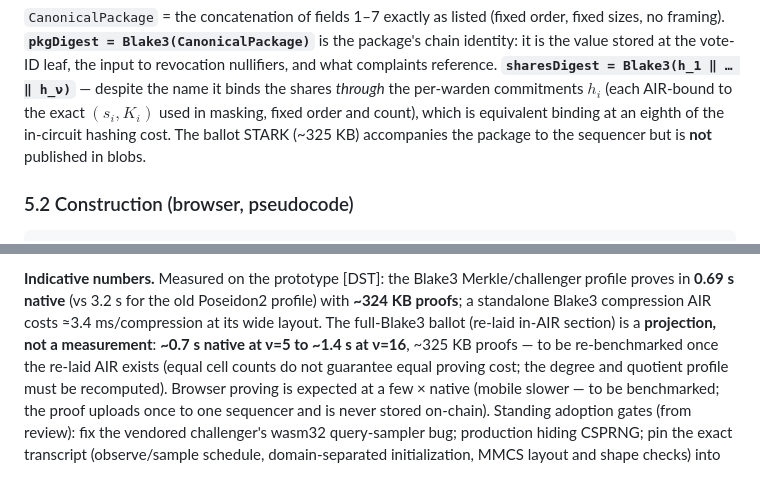
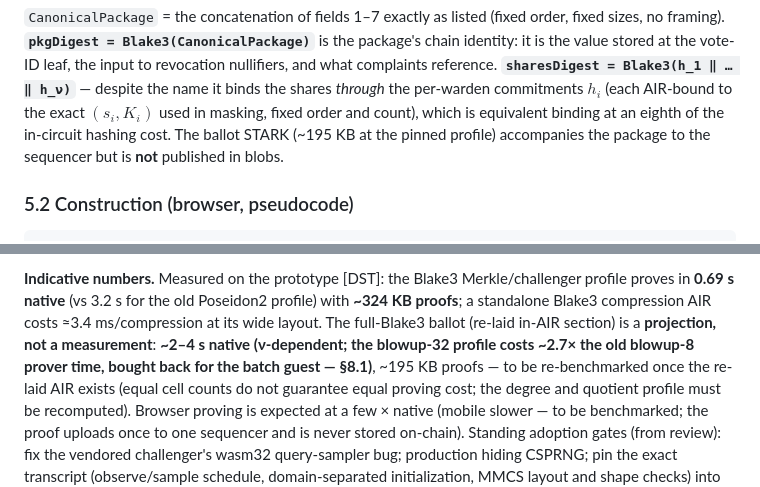
Before and after one commit to vocdoni/davinci-paper, a Markdown page: v3-pq/spec.md, 2 parts joined by grey strips. GitHub-like rendering.

```diff
--- a/v3-pq/spec.md
+++ b/v3-pq/spec.md
@@ -361,7 +361,7 @@ identity: it is the value stored at the vote-ID leaf, the input to revocation nu
 what complaints reference. **`sharesDigest = Blake3(h_1 ‖ … ‖ h_ν)`** — despite the name it
 binds the shares *through* the per-warden commitments $h_i$ (each AIR-bound to the exact
 $(s_i, K_i)$ used in masking, fixed order and count), which is equivalent binding at an
-eighth of the in-circuit hashing cost. The ballot STARK (~325 KB) accompanies the package to
+eighth of the in-circuit hashing cost. The ballot STARK (~195 KB at the pinned profile) accompanies the package to
 the sequencer but is **not** published in blobs.
 
 ### 5.2 Construction (browser, pseudocode)
@@ -513,7 +513,7 @@ trade-off is the main tracked upgrade (§15).
 proves in **0.69 s native** (vs 3.2 s for the old Poseidon2 profile) with **~324 KB proofs**;
 a standalone Blake3 compression AIR costs ≈3.4 ms/compression at its wide layout. The
 full-Blake3 ballot (re-laid in-AIR section) is a **projection, not a measurement**:
-**~0.7 s native at ν=5 to ~1.4 s at ν=16**, ~325 KB proofs — to be re-benchmarked once the
+**~2–4 s native (ν-dependent; the blowup-32 profile costs ~2.7× the old blowup-8 prover time, bought back for the batch guest — §8.1)**, ~195 KB proofs — to be re-benchmarked once the
 re-laid AIR exists (equal cell counts do not guarantee equal proving cost; the degree and
 quotient profile must be recomputed). Browser proving is expected at a few × native (mobile
 slower — to be benchmarked; the proof uploads once to one sequencer and is never stored
```
Also changed, not shown: other parts of v3-pq/spec.md (+21 -10 lines).
